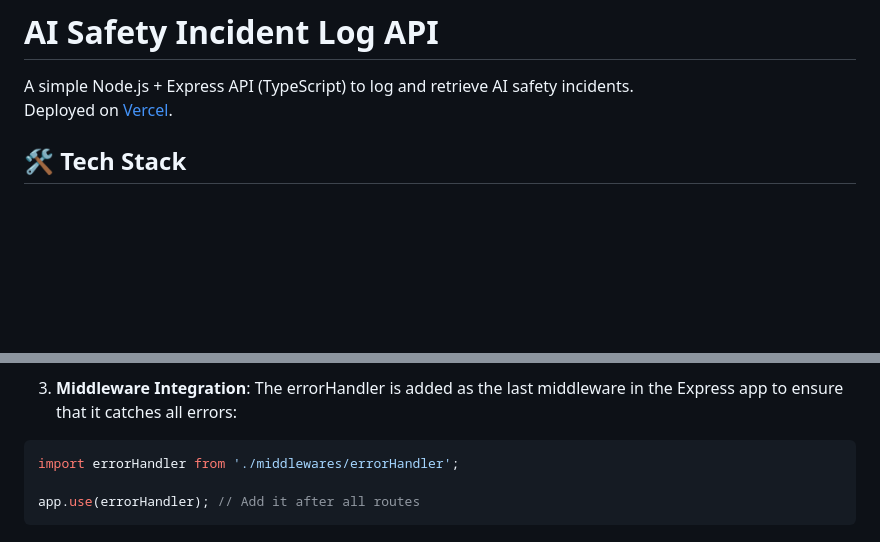
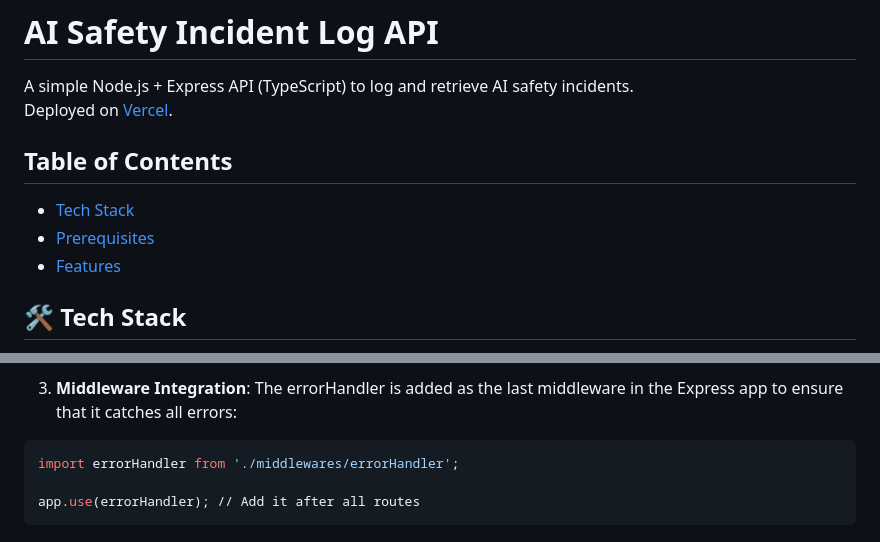
Before and after one commit to yagnesh-3/sparkleHood, a Markdown page: readme.md, 2 parts joined by grey strips. Rendered like a GitHub page; blank space fills up the shorter version.

Commit message:
table of contents

````diff
--- a/readme.md
+++ b/readme.md
@@ -2,6 +2,11 @@
 
 A simple Node.js + Express API (TypeScript) to log and retrieve AI safety incidents.
 Deployed on [Vercel](https://sparkle-hood-three.vercel.app/).
+
+## Table of Contents
+- [Tech Stack](#-tech-stack)
+- [Prerequisites](#-prerequisites)
+- [Features](#-features)
 
 ## 🛠 Tech Stack
 - Node.js
@@ -296,7 +301,7 @@ export default function errorHandler(err: any, _: Request, res: Response, __: Ne
 - **Other errors**: Any other errors are handled as 500 Internal Server Error.
 
 3. **Middleware Integration**: The errorHandler is added as the last middleware in the Express app to ensure that it catches all errors:
-```json
+```bash
 import errorHandler from './middlewares/errorHandler';
 
 app.use(errorHandler); // Add it after all routes
````
